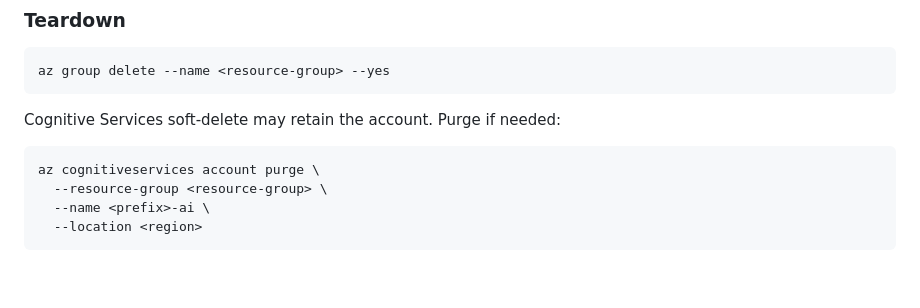
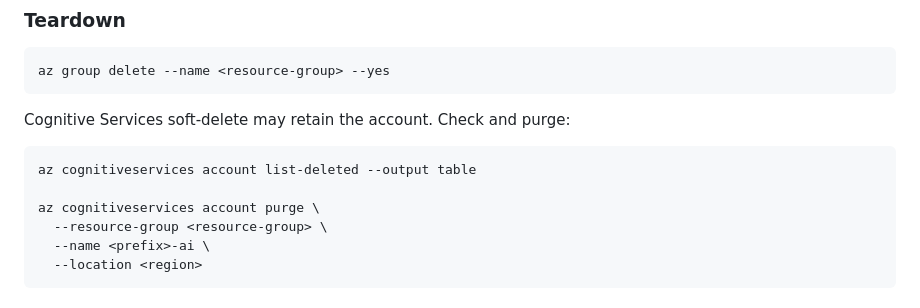
Before and after one commit to JaimeStill/herald, a Markdown page: deploy/README.md, the part around the change. GitHub-like rendering; blank space fills up the shorter version.

Commit message:
Add list-deleted command to teardown section

````diff
--- a/deploy/README.md
+++ b/deploy/README.md
@@ -303,9 +303,11 @@ If the new image includes schema changes, run migrations after the deployment co
 az group delete --name <resource-group> --yes
 ```
 
-Cognitive Services soft-delete may retain the account. Purge if needed:
+Cognitive Services soft-delete may retain the account. Check and purge:
 
 ```bash
+az cognitiveservices account list-deleted --output table
+
 az cognitiveservices account purge \
   --resource-group <resource-group> \
   --name <prefix>-ai \
````
